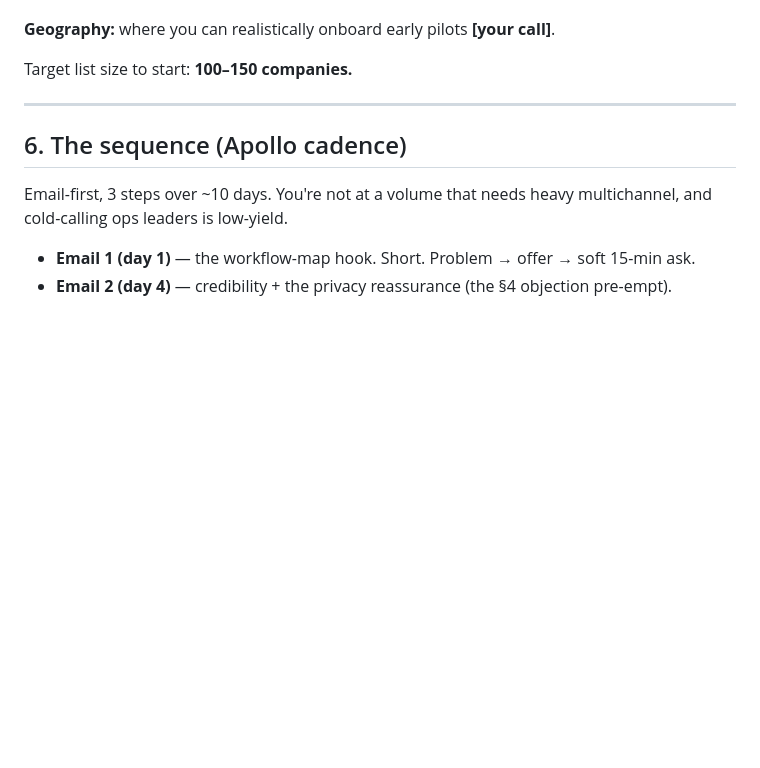
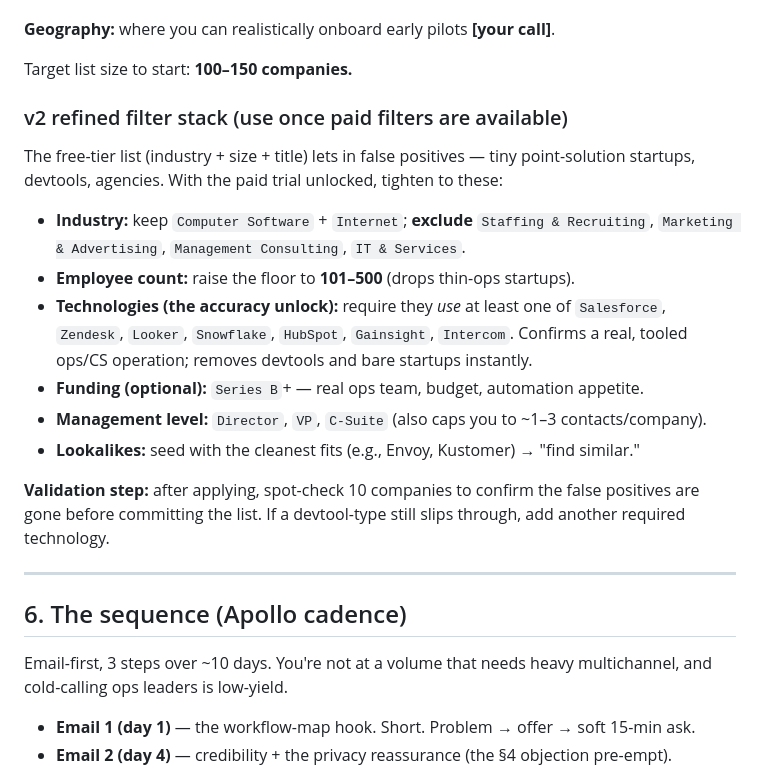
Before and after one commit to eeshsaxena/screencap, a Markdown page: screencap-support-ops-outreach-strategy.md, the part around the change. GitHub-like rendering; blank space fills up the shorter version.

Commit message:
docs(strategy): add v2 refined Apollo filter stack for paid tier

```diff
--- a/screencap-support-ops-outreach-strategy.md
+++ b/screencap-support-ops-outreach-strategy.md
@@ -91,6 +91,19 @@ Target **2–3 contacts per company** (a bullseye ops person + a champion or all
 **Geography:** where you can realistically onboard early pilots **[your call]**.
 
 Target list size to start: **100–150 companies.**
+
+### v2 refined filter stack (use once paid filters are available)
+
+The free-tier list (industry + size + title) lets in false positives — tiny point-solution startups, devtools, agencies. With the paid trial unlocked, tighten to these:
+
+- **Industry:** keep `Computer Software` + `Internet`; **exclude** `Staffing & Recruiting`, `Marketing & Advertising`, `Management Consulting`, `IT & Services`.
+- **Employee count:** raise the floor to **101–500** (drops thin-ops startups).
+- **Technologies (the accuracy unlock):** require they *use* at least one of `Salesforce`, `Zendesk`, `Looker`, `Snowflake`, `HubSpot`, `Gainsight`, `Intercom`. Confirms a real, tooled ops/CS operation; removes devtools and bare startups instantly.
+- **Funding (optional):** `Series B`+ — real ops team, budget, automation appetite.
+- **Management level:** `Director`, `VP`, `C-Suite` (also caps you to ~1–3 contacts/company).
+- **Lookalikes:** seed with the cleanest fits (e.g., Envoy, Kustomer) → "find similar."
+
+**Validation step:** after applying, spot-check 10 companies to confirm the false positives are gone before committing the list. If a devtool-type still slips through, add another required technology.
 
 ---
 
```
